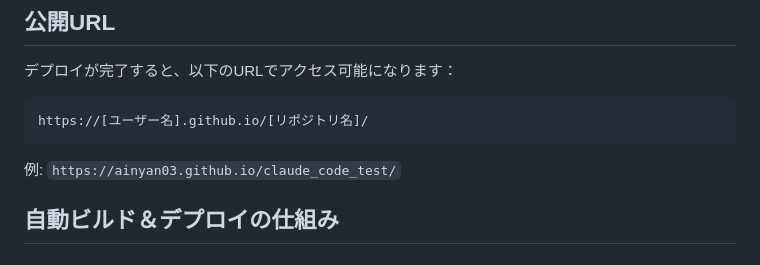
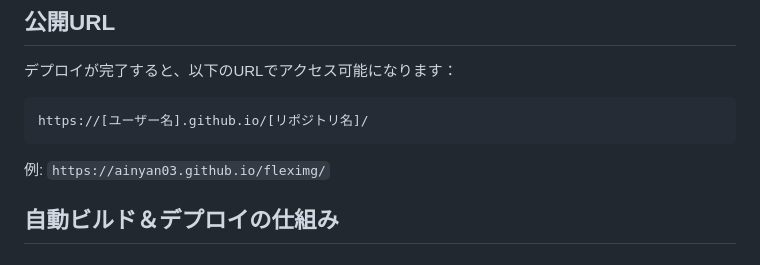
Before and after one commit to ainyan03/fleximg, a Markdown page: docs/GITHUB_PAGES_SETUP.md, the part around the change. GitHub-like rendering.

````diff
--- a/docs/GITHUB_PAGES_SETUP.md
+++ b/docs/GITHUB_PAGES_SETUP.md
@@ -43,7 +43,7 @@ git push
 https://[ユーザー名].github.io/[リポジトリ名]/
 ```
 
-例: `https://ainyan03.github.io/claude_code_test/`
+例: `https://ainyan03.github.io/fleximg/`
 
 ## 自動ビルド＆デプロイの仕組み
 
````
Also changed, not shown: README.md (+1 -1 lines), docs/QUICKSTART.md (+1 -1 lines).
